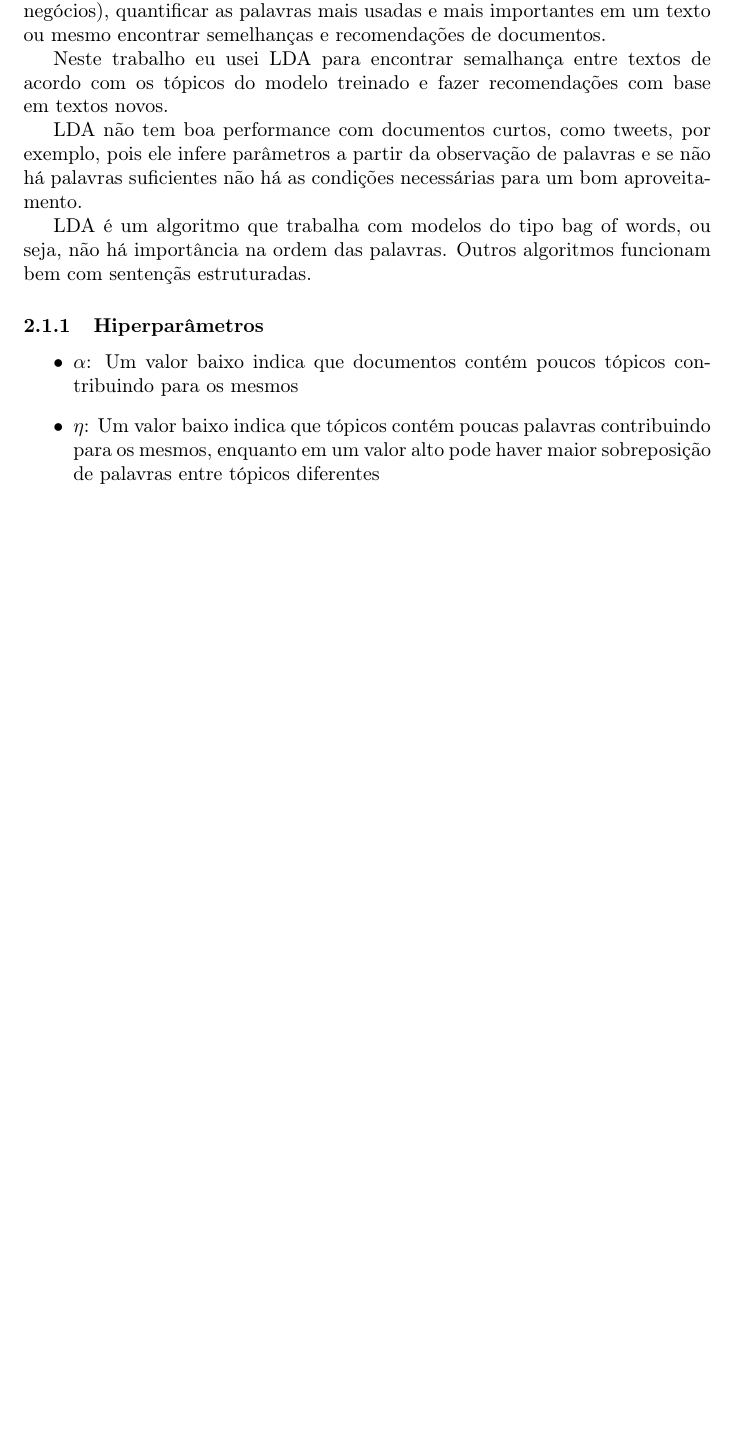
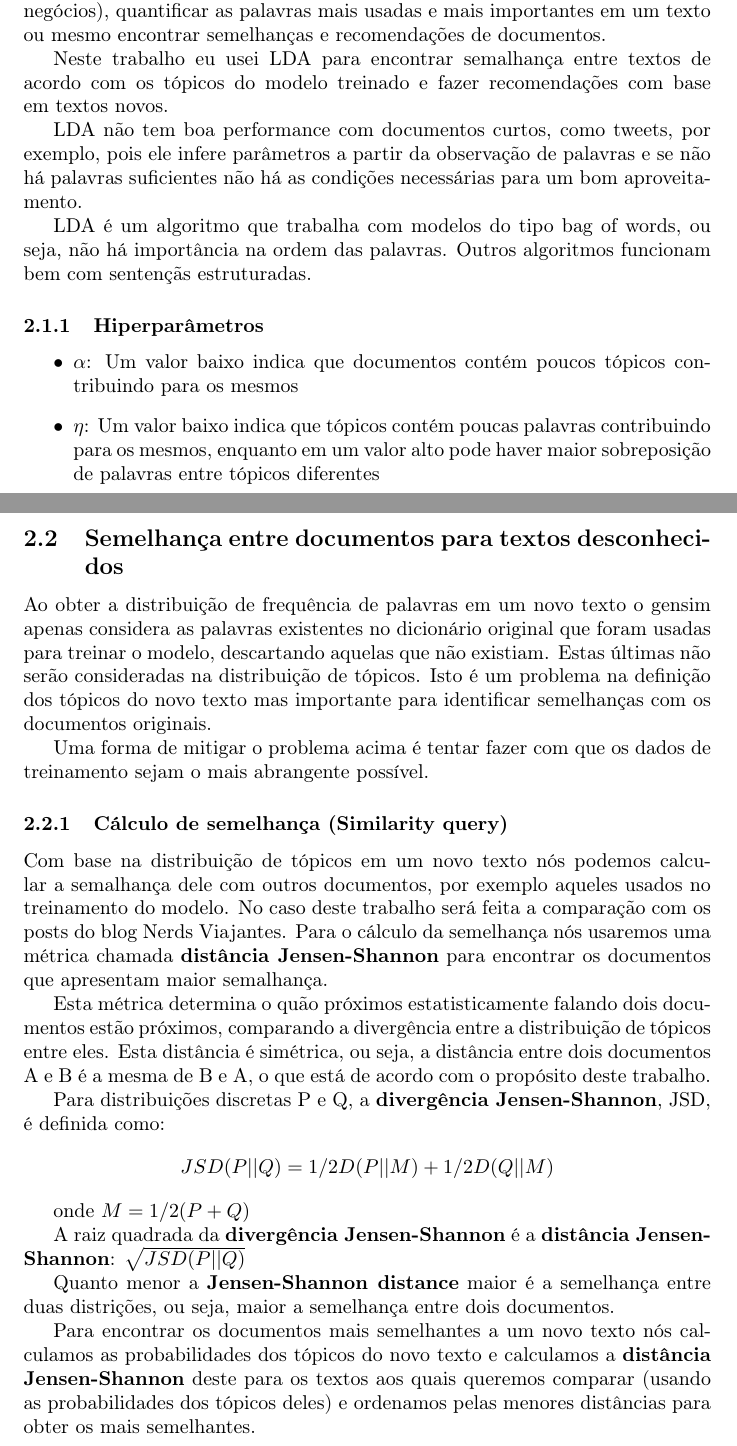
Before and after one commit to heldergr/tcc-pucmg-2, a LaTeX thesis (src/python/docs/relatorio/tcc_puc_mg.tex, which reads src/python/docs/relatorio/treinamento.tex): part of page 4 of 4 before the commit and two parts of pages 4 and 5 of 5 after it, the two joined at a grey line, cut so that both start at the same text, the shorter picture padded with empty space. Compiled offline with pdfLaTeX.

Commit message:
Calculo de semelhanca entre documentos

```diff
--- a/src/python/docs/relatorio/treinamento.tex
+++ b/src/python/docs/relatorio/treinamento.tex
@@ -34,3 +34,34 @@ estruturadas.
     \item $\eta$: Um valor baixo indica que tópicos contém poucas palavras contribuindo para os mesmos, enquanto em um valor alto pode haver maior sobreposição
     de palavras entre tópicos diferentes
 \end{itemize}
+
+\subsection{Semelhança entre documentos para textos desconhecidos}
+
+Ao obter a distribuição de frequência de palavras em um novo texto o gensim apenas considera as palavras existentes no dicionário original que foram usadas para
+treinar o modelo, descartando aquelas que não existiam. Estas últimas não serão consideradas na distribuição de tópicos. Isto é um problema na definição dos tópicos
+do novo texto mas importante para identificar semelhanças com os documentos originais.
+
+Uma forma de mitigar o problema acima é tentar fazer com que os dados de treinamento sejam o mais abrangente possível.
+
+\subsubsection{Cálculo de semelhança (Similarity query)}
+
+Com base na distribuição de tópicos em um novo texto nós podemos calcular a semalhança dele com outros documentos, por exemplo aqueles usados no treinamento
+do modelo. No caso deste trabalho será feita a comparação com os posts do blog Nerds Viajantes. Para o cálculo da semelhança nós usaremos uma métrica chamada
+\textbf{distância Jensen-Shannon} para encontrar os documentos que apresentam maior semalhança.
+
+Esta métrica determina o quão próximos estatisticamente falando dois documentos estão próximos, comparando a divergência entre a distribuição de tópicos
+entre eles. Esta distância é simétrica, ou seja, a distância entre dois documentos A e B é a mesma de B e A, o que está de acordo com o propósito deste trabalho.
+
+Para distribuições discretas P e Q, a \textbf{divergência Jensen-Shannon}, JSD, é definida como:
+
+\[JSD(P||Q) = 1/2D(P||M) + 1/2D(Q||M)\]
+
+onde \(M = 1/2(P + Q)\)
+
+A raiz quadrada da \textbf{divergência Jensen-Shannon} é a \textbf{distância Jensen-Shannon}: \(\sqrt{JSD(P||Q)}\)
+
+Quanto menor a \textbf{Jensen-Shannon distance} maior é a semelhança entre duas distrições, ou seja, maior a semelhança entre dois documentos.
+
+Para encontrar os documentos mais semelhantes a um novo texto nós calculamos as probabilidades dos tópicos do novo texto e calculamos a
+\textbf{distância Jensen-Shannon} deste para os textos aos quais queremos comparar (usando as probabilidades dos tópicos deles) e ordenamos pelas
+menores distâncias para obter os mais semelhantes.
```
Also changed, not shown: src/python/docs/tasks.md (+5 -0 lines), 1 other file.
